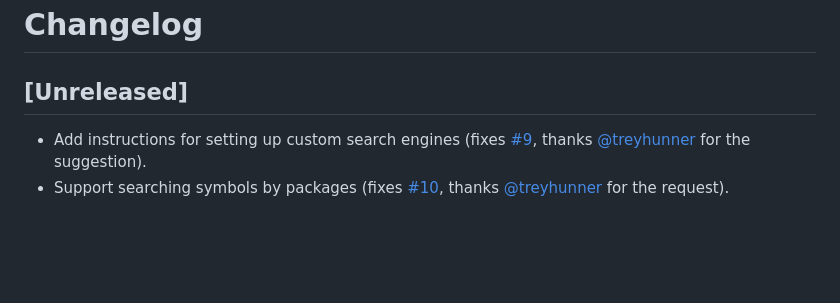
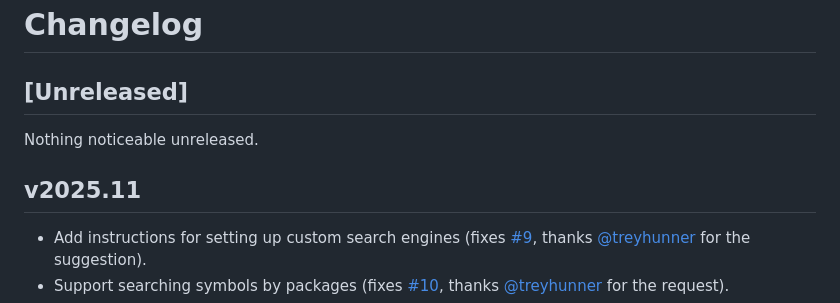
Before and after one commit to mangoumbrella/pyref.dev, a Markdown page: CHANGELOG.md, the part around the change. Rendered like a GitHub page; blank space fills up the shorter version.

Commit message:
Update CHANGELOG.md in preparation for release.

```diff
--- a/CHANGELOG.md
+++ b/CHANGELOG.md
@@ -1,6 +1,10 @@
 # Changelog
 
 ## [Unreleased]
+
+Nothing noticeable unreleased.
+
+## v2025.11
 
 - Add instructions for setting up custom search engines (fixes [#9](https://github.com/mangoumbrella/pyref.dev/issues/9), thanks [@treyhunner](https://github.com/treyhunner) for the suggestion).
 - Support searching symbols by packages (fixes [#10](https://github.com/mangoumbrella/pyref.dev/issues/10), thanks [@treyhunner](https://github.com/treyhunner) for the request).
```
